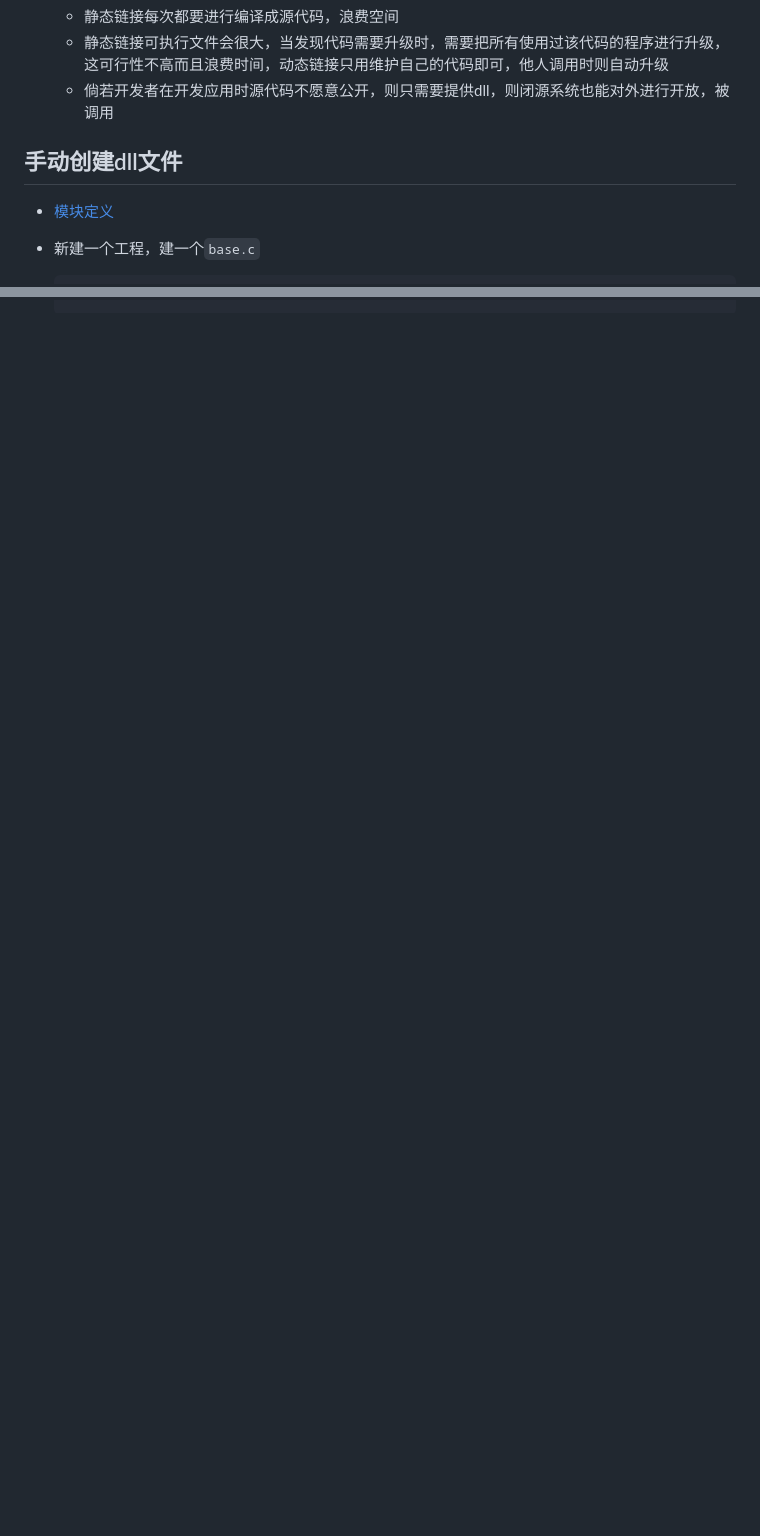
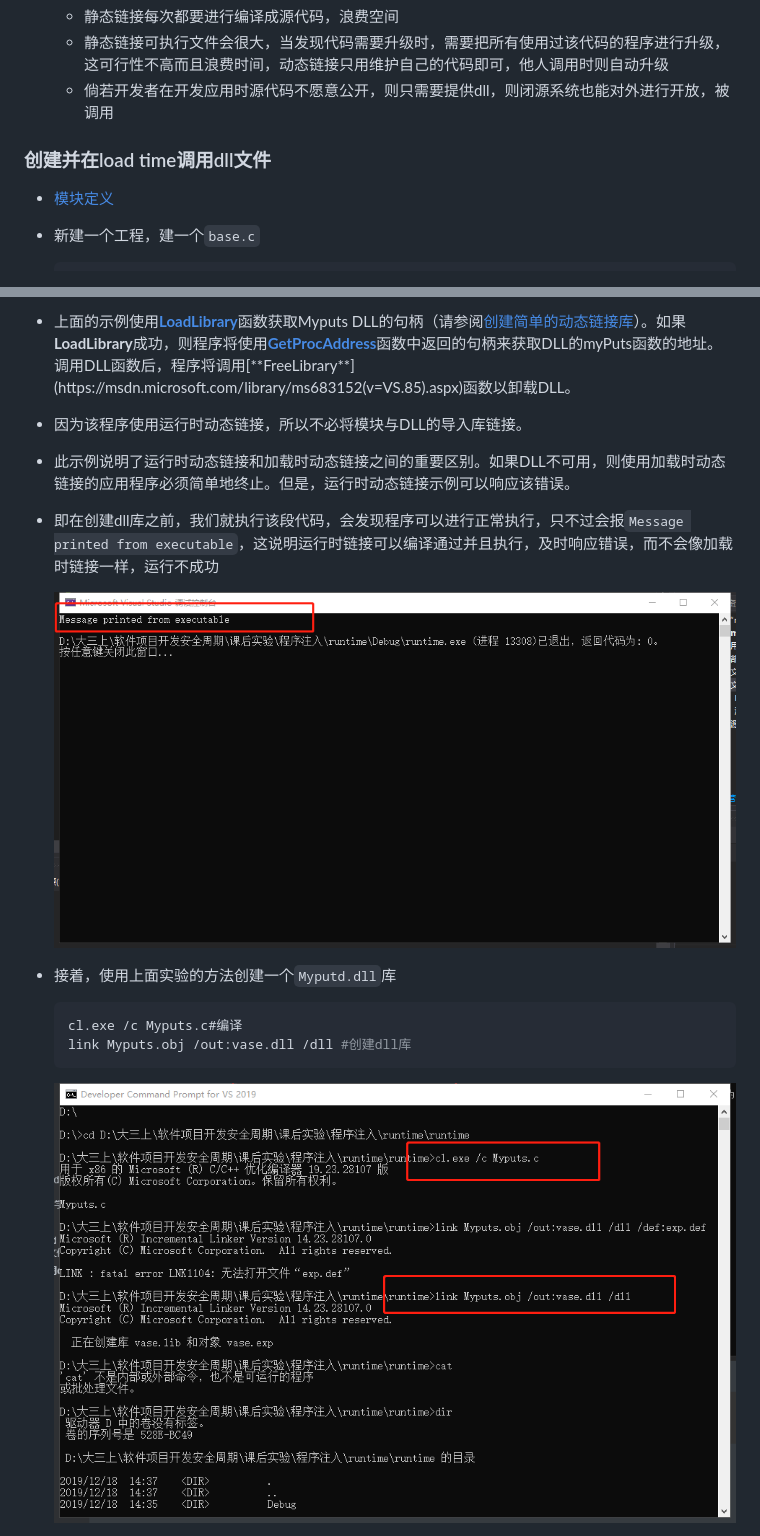
Before and after one commit to chencwx/app-security, a Markdown page: 程序注入/README.md, 2 parts joined by grey strips. Rendered like a GitHub page; pictures changed too: 程序注入/image/dlll.png (added), 程序注入/image/编译链接.png (added); blank space fills up the shorter version.

````diff
--- a/程序注入/README.md
+++ b/程序注入/README.md
@@ -442,7 +474,7 @@
 
 
 
-## 手动创建dll文件
+### 创建并在load time调用dll文件
 
 + [模块定义](https://docs.microsoft.com/en-us/cpp/build/reference/module-definition-dot-def-files?view=vs-201)
 
@@ -531,0 +599,19 @@
++ 上面的示例使用[**LoadLibrary**](https://msdn.microsoft.com/library/ms684175(v=VS.85).aspx)函数获取Myputs DLL的句柄（请参阅[创建简单的动态链接库](https://docs.microsoft.com/zh-cn/windows/win32/dlls/creating-a-simple-dynamic-link-library)）。如果**LoadLibrary**成功，则程序将使用[**GetProcAddress**](https://msdn.microsoft.com/library/ms683212(v=VS.85).aspx)函数中返回的句柄来获取DLL的myPuts函数的地址。调用DLL函数后，程序将调用[**FreeLibrary**](https://msdn.microsoft.com/library/ms683152(v=VS.85).aspx)函数以卸载DLL。
+
++ 因为该程序使用运行时动态链接，所以不必将模块与DLL的导入库链接。
+
++ 此示例说明了运行时动态链接和加载时动态链接之间的重要区别。如果DLL不可用，则使用加载时动态链接的应用程序必须简单地终止。但是，运行时动态链接示例可以响应该错误。
+
++ 即在创建dll库之前，我们就执行该段代码，会发现程序可以进行正常执行，只不过会报`Message printed from executable`，这说明运行时链接可以编译通过并且执行，及时响应错误，而不会像加载时链接一样，运行不成功
+
+  ![](./image/dlll.png)
+
++ 接着，使用上面实验的方法创建一个`Myputd.dll`库
+
+  ```bash
+  cl.exe /c Myputs.c#编译
+  link Myputs.obj /out:vase.dll /dll #创建dll库
+  ```
+
+  ![](./image/编译链接.png)
+
````
Also changed, not shown: other parts of 程序注入/README.md (+112 -29 lines), 程序注入/image/message.png (added), 程序注入/image/三种.png (added), 程序注入/image/建动态库.png (added).
